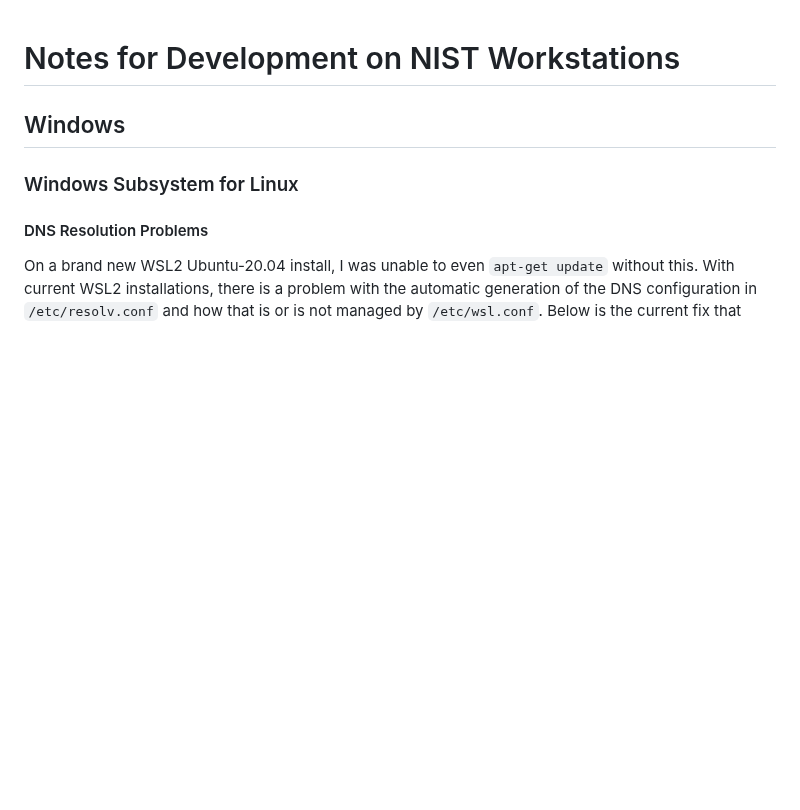
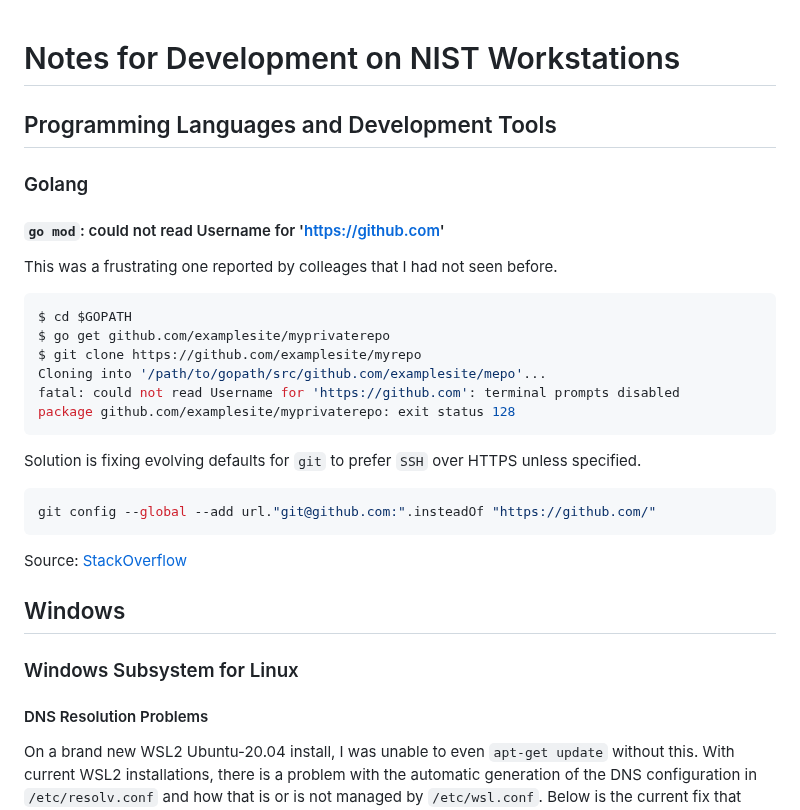
Before and after one commit to aj-stein/notebook, a Markdown page: computing/notes.md, the part around the change. Rendered like a GitHub page; blank space fills up the shorter version.

Commit message:
Add today's fun usage `go mod` and `git` woes.

````diff
--- a/computing/notes.md
+++ b/computing/notes.md
@@ -1,4 +1,29 @@
 # Notes for Development on NIST Workstations
+
+## Programming Languages and Development Tools
+
+### Golang
+
+#### `go mod`: could not read Username for 'https://github.com'
+
+This was a frustrating one reported by colleages that I had not seen before.
+
+```sh
+$ cd $GOPATH
+$ go get github.com/examplesite/myprivaterepo
+$ git clone https://github.com/examplesite/myrepo
+Cloning into '/path/to/gopath/src/github.com/examplesite/mepo'...
+fatal: could not read Username for 'https://github.com': terminal prompts disabled
+package github.com/examplesite/myprivaterepo: exit status 128
+```
+
+Solution is fixing evolving defaults for `git` to prefer `SSH` over HTTPS unless specified.
+
+```sh
+git config --global --add url."git@github.com:".insteadOf "https://github.com/"
+```
+
+Source: [StackOverflow](https://stackoverflow.com/a/44247040)
 
 ## Windows
 
````
